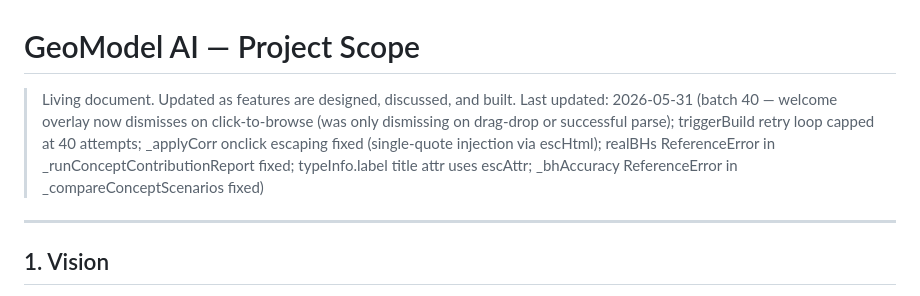
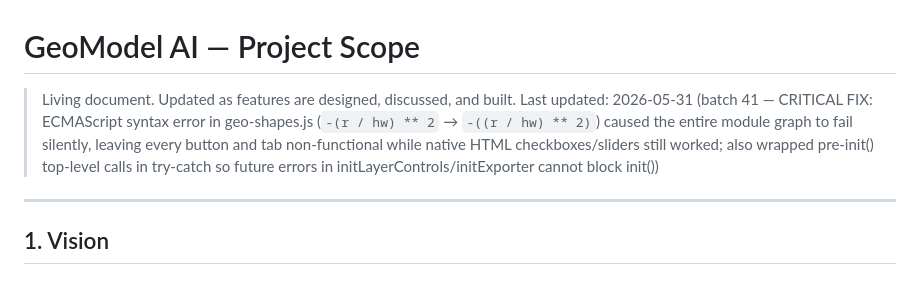
Before and after one commit to L00000K/5DM, a Markdown page: scope.md, the part around the change. Rendered like a GitHub page.

Commit message:
Update scope.md for batch 41
https://claude.ai/code/session_018zfb5f11B2oErgiRNC5SZ9

```diff
--- a/scope.md
+++ b/scope.md
@@ -1,7 +1,7 @@
 # GeoModel AI — Project Scope
 
 > Living document. Updated as features are designed, discussed, and built.
-> Last updated: 2026-05-31 (batch 40 — welcome overlay now dismisses on click-to-browse (was only dismissing on drag-drop or successful parse); triggerBuild retry loop capped at 40 attempts; _applyCorr onclick escaping fixed (single-quote injection via escHtml); realBHs ReferenceError in _runConceptContributionReport fixed; typeInfo.label title attr uses escAttr; _bhAccuracy ReferenceError in _compareConceptScenarios fixed)
+> Last updated: 2026-05-31 (batch 41 — CRITICAL FIX: ECMAScript syntax error in geo-shapes.js (`-(r / hw) ** 2` → `-((r / hw) ** 2)`) caused the entire module graph to fail silently, leaving every button and tab non-functional while native HTML checkboxes/sliders still worked; also wrapped pre-init() top-level calls in try-catch so future errors in initLayerControls/initExporter cannot block init())
 
 ---
 
```
